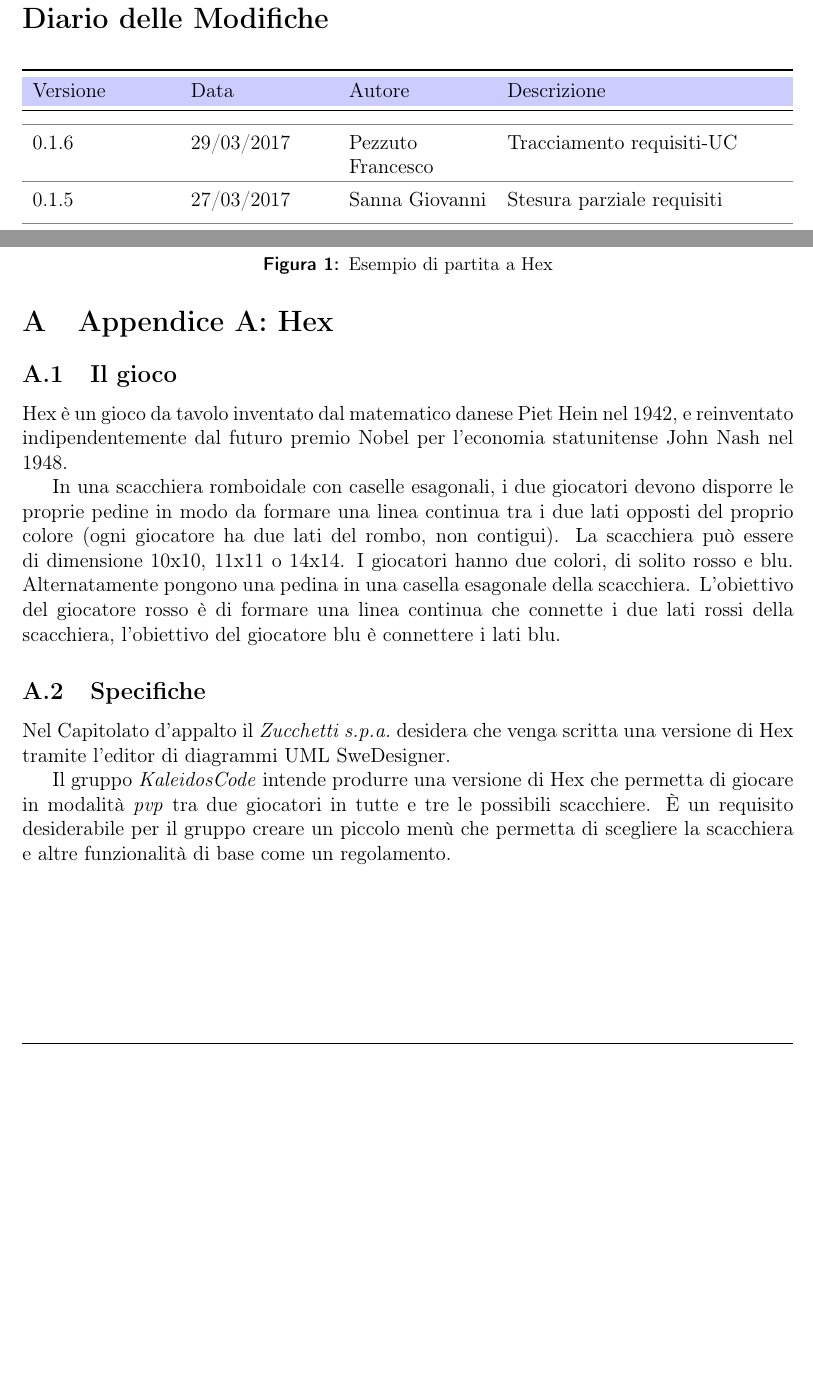
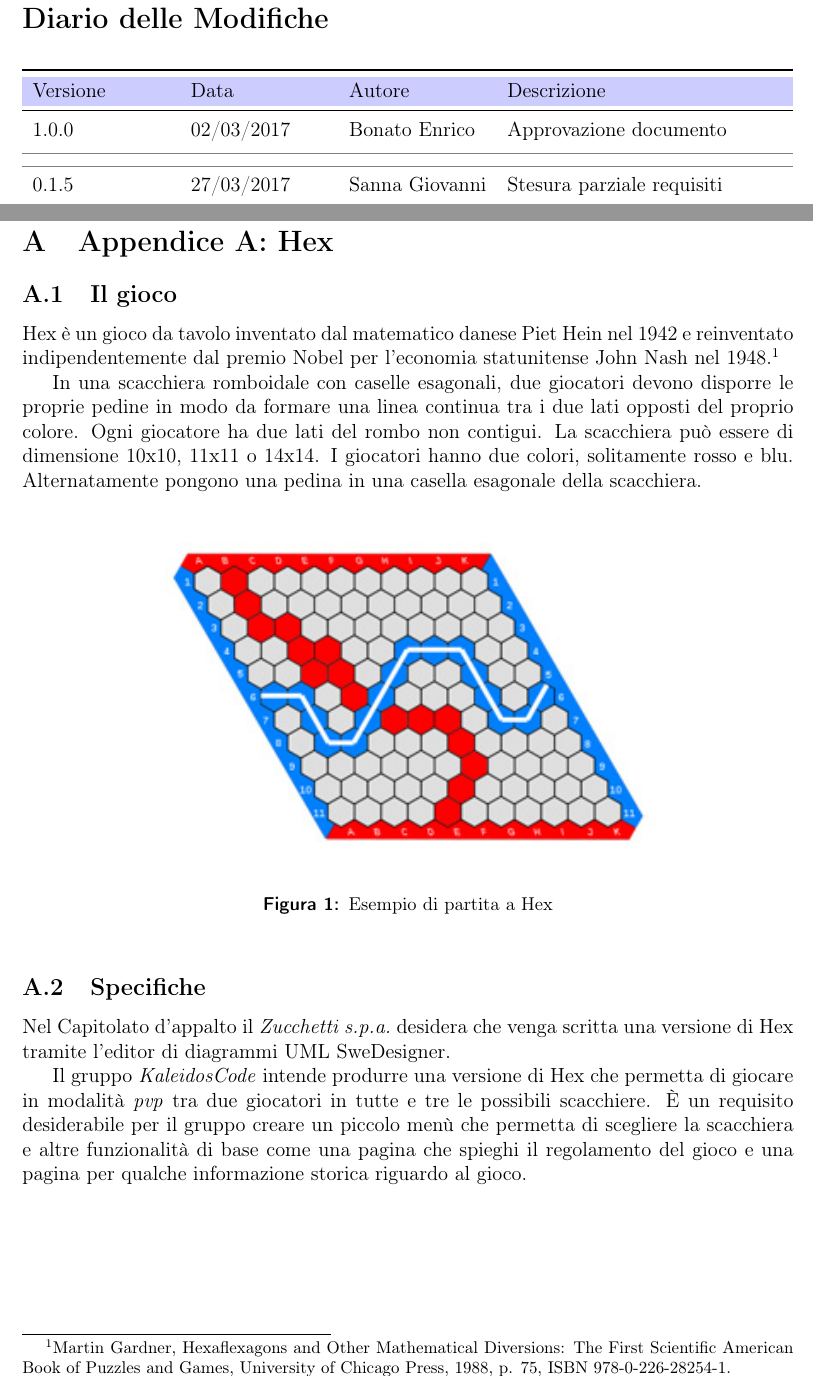
Before and after one commit to KaleidosCodeTeam/SWEDesigner, a LaTeX document (Documentazione/RevisioneRequisiti/Esterni/AnalisiDeiRequisiti/AnalisiDeiRequisiti.tex, which reads Documentazione/RevisioneRequisiti/Esterni/AnalisiDeiRequisiti/DiarioModificheAdR.tex, Documentazione/RevisioneRequisiti/Esterni/AnalisiDeiRequisiti/Sezioni/AppendiceA.tex): two parts of pages 2 and 41 of 41, joined at a grey line, cut so that both start at the same text, the shorter picture padded with empty space. The pictures show the PDF file Documentazione/RevisioneRequisiti/Esterni/AnalisiDeiRequisiti/AnalisiDeiRequisiti.pdf that the author committed with the source.

Commit message:
Finita Appendice A AdR

```diff
--- a/Documentazione/RevisioneRequisiti/Esterni/AnalisiDeiRequisiti/DiarioModificheAdR.tex
+++ b/Documentazione/RevisioneRequisiti/Esterni/AnalisiDeiRequisiti/DiarioModificheAdR.tex
@@ -10,19 +10,19 @@
 		\endhead
 		\arrayrulecolor{gray}
 
-%		1.0.0 & 02/03/2017 & Bonato Enrico & Approvazione documento\\
-%		\addlinespace[0.2em]
-%		\midrule
-%		\addlinespace[0.2em]
+		1.0.0 & 02/03/2017 & Bonato Enrico & Approvazione documento\\
+		\addlinespace[0.2em]
+		\midrule
+		\addlinespace[0.2em]
 %		0.2.0 & 31/03/2017 & Bonolo Marco & Verifica documento\\
 %		\addlinespace[0.2em]
 %		\midrule
 %		\addlinespace[0.2em]
 %		0.1.7 & 29/03/2017 & Pace Giulio & Tracciamento requisiti-UC\\
-		\addlinespace[0.2em]
-		\midrule
-		\addlinespace[0.2em]
-		0.1.6 & 29/03/2017 & Pezzuto Francesco & Tracciamento requisiti-UC\\
+%		\addlinespace[0.2em]
+%		\midrule
+%		\addlinespace[0.2em]
+%		0.1.6 & 29/03/2017 & Pezzuto Francesco & Tracciamento requisiti-UC\\
 		\addlinespace[0.2em]
 		\midrule
 		\addlinespace[0.2em]
--- a/Documentazione/RevisioneRequisiti/Esterni/AnalisiDeiRequisiti/Sezioni/AppendiceA.tex
+++ b/Documentazione/RevisioneRequisiti/Esterni/AnalisiDeiRequisiti/Sezioni/AppendiceA.tex
@@ -3,13 +3,13 @@
 	\section{Appendice A: Hex}
 
 	\subsection{Il gioco}
-		Hex è un gioco da tavolo inventato dal matematico danese Piet Hein nel 1942, e reinventato indipendentemente dal futuro premio Nobel per l'economia statunitense John Nash nel 1948.
+			Hex è un gioco da tavolo inventato dal matematico danese Piet Hein nel 1942 e reinventato indipendentemente dal premio Nobel per l'economia statunitense John Nash nel 1948.\footnote[1]{Martin Gardner, Hexaflexagons and Other Mathematical Diversions: The First Scientific American Book of Puzzles and Games, University of Chicago Press, 1988, p. 75, ISBN 978-0-226-28254-1.}
 
-		In una scacchiera romboidale con caselle esagonali, i due giocatori devono disporre le proprie pedine in modo da formare una linea continua tra i due lati opposti del proprio colore (ogni giocatore ha due lati del rombo, non contigui).
-		La scacchiera può essere di dimensione 10x10, 11x11 o 14x14.
-		I giocatori hanno due colori, di solito rosso e blu. Alternatamente pongono una pedina in una casella esagonale della scacchiera. L'obiettivo del giocatore rosso è di formare una linea continua che connette i due lati rossi della scacchiera, l'obiettivo del giocatore blu è connettere i lati blu.
+			In una scacchiera romboidale con caselle esagonali, due giocatori devono disporre le proprie pedine in modo da formare una linea continua tra i due lati opposti del proprio colore. Ogni giocatore ha due lati del rombo non contigui.
+			La scacchiera può essere di dimensione 10x10, 11x11 o 14x14.
+			I giocatori hanno due colori, solitamente rosso e blu. Alternatamente pongono una pedina in una casella esagonale della scacchiera.
 
-		\begin{figure}
+		\begin{figure} [h!]
 			\centering
 			\includegraphics{./Figures/HexBoard.jpg}
 			\caption{Esempio di partita a Hex}\label{fig:1}
@@ -19,10 +19,7 @@
 		Nel Capitolato d'appalto il \proponente\ desidera che venga scritta una versione di Hex tramite l'editor di diagrammi UML SweDesigner.
 
 		Il gruppo \kaleidoscode\ intende produrre una versione di Hex che permetta di giocare in modalità \textit{pvp} tra due giocatori in tutte e tre le possibili scacchiere.
-		È un requisito desiderabile per il gruppo creare un piccolo menù che permetta di scegliere la scacchiera e altre funzionalità di base come un regolamento.
-
-
-		%NOTA A PIE DI PAGINA^ a b c d Martin Gardner, Hexaflexagons and Other Mathematical Diversions: The First Scientific American Book of Puzzles and Games, University of Chicago Press, 1988, p. 75, ISBN 978-0-226-28254-1.
+		È un requisito desiderabile per il gruppo creare un piccolo menù che permetta di scegliere la scacchiera e altre funzionalità di base come una pagina che spieghi il regolamento del gioco e una pagina per qualche informazione storica riguardo al gioco.
 
 
 \end{document}
```
Also changed, not shown: Documentazione/RevisioneRequisiti/Esterni/AnalisiDeiRequisiti/AnalisiDeiRequisiti.pdf.
